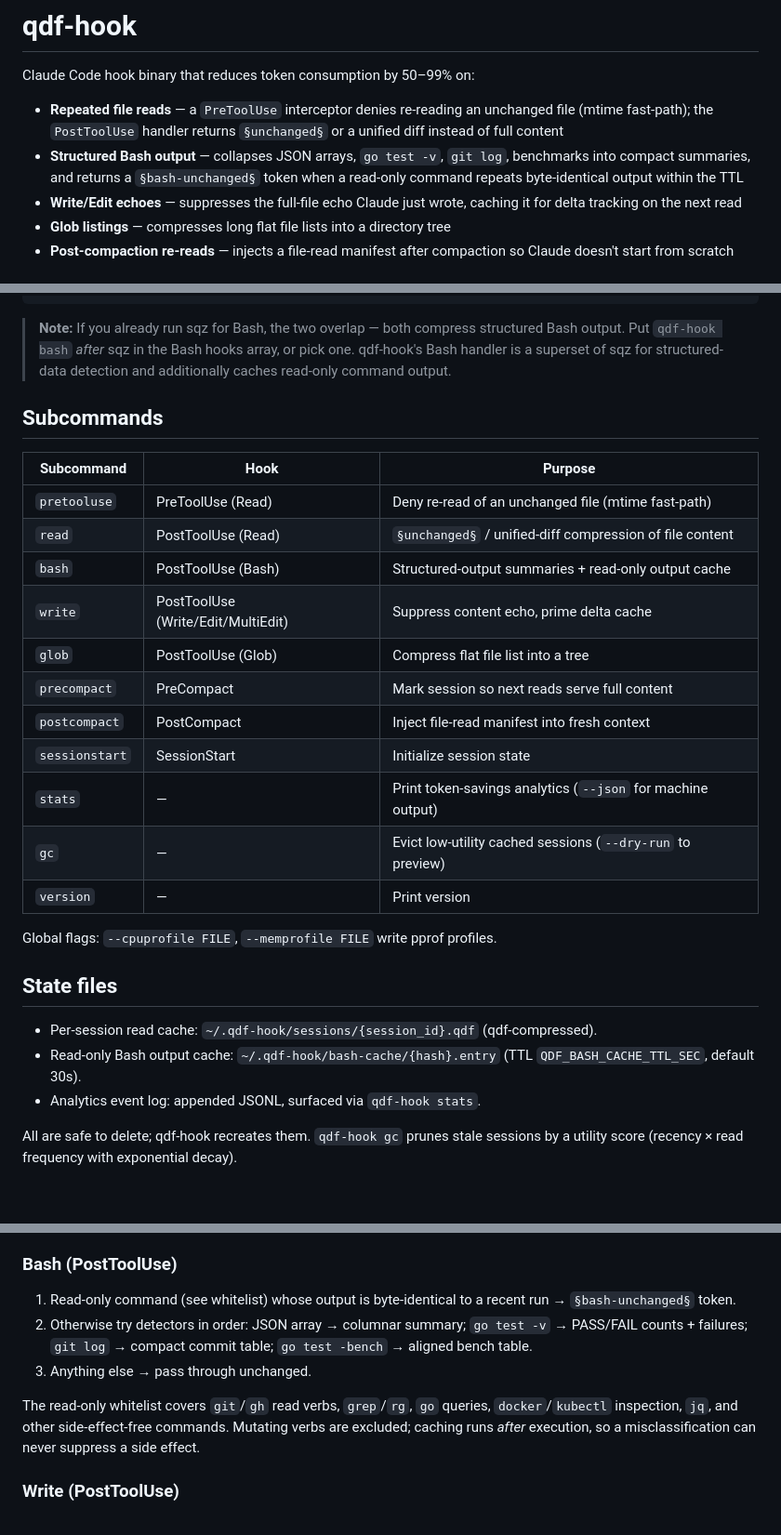
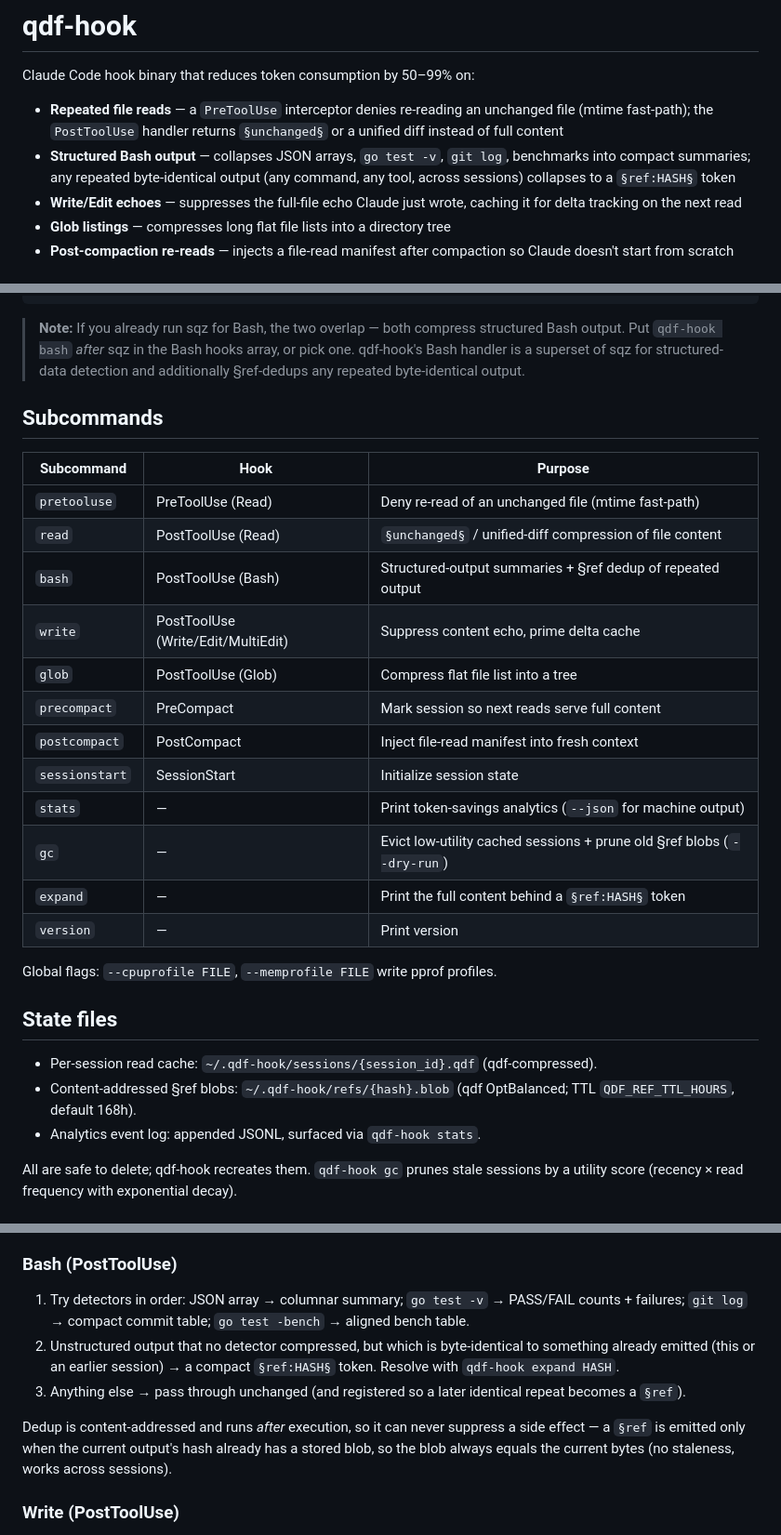
Before and after one commit to alex60217101990/terse, a Markdown page: README.md, 3 parts joined by grey strips. Shown at 93% size. GitHub-like rendering.

Commit message:
docs: README for §ref dedup — expand subcommand, refs/ store, updated bash flow

````diff
--- a/README.md
+++ b/README.md
@@ -2,7 +2,7 @@
 
 Claude Code hook binary that reduces token consumption by 50–99% on:
 - **Repeated file reads** — a `PreToolUse` interceptor denies re-reading an unchanged file (mtime fast-path); the `PostToolUse` handler returns `§unchanged§` or a unified diff instead of full content
-- **Structured Bash output** — collapses JSON arrays, `go test -v`, `git log`, benchmarks into compact summaries, and returns a `§bash-unchanged§` token when a read-only command repeats byte-identical output within the TTL
+- **Structured Bash output** — collapses JSON arrays, `go test -v`, `git log`, benchmarks into compact summaries; any repeated byte-identical output (any command, any tool, across sessions) collapses to a `§ref:HASH§` token
 - **Write/Edit echoes** — suppresses the full-file echo Claude just wrote, caching it for delta tracking on the next read
 - **Glob listings** — compresses long flat file lists into a directory tree
 - **Post-compaction re-reads** — injects a file-read manifest after compaction so Claude doesn't start from scratch
@@ -46,7 +46,7 @@ Add to `~/.claude/settings.json`:
 }
 ```
 
-> **Note:** If you already run sqz for Bash, the two overlap — both compress structured Bash output. Put `qdf-hook bash` *after* sqz in the Bash hooks array, or pick one. qdf-hook's Bash handler is a superset of sqz for structured-data detection and additionally caches read-only command output.
+> **Note:** If you already run sqz for Bash, the two overlap — both compress structured Bash output. Put `qdf-hook bash` *after* sqz in the Bash hooks array, or pick one. qdf-hook's Bash handler is a superset of sqz for structured-data detection and additionally §ref-dedups any repeated byte-identical output.
 
 ## Subcommands
 
@@ -54,14 +54,15 @@ Add to `~/.claude/settings.json`:
 |------------|------|---------|
 | `pretooluse` | PreToolUse (Read) | Deny re-read of an unchanged file (mtime fast-path) |
 | `read` | PostToolUse (Read) | `§unchanged§` / unified-diff compression of file content |
-| `bash` | PostToolUse (Bash) | Structured-output summaries + read-only output cache |
+| `bash` | PostToolUse (Bash) | Structured-output summaries + §ref dedup of repeated output |
 | `write` | PostToolUse (Write/Edit/MultiEdit) | Suppress content echo, prime delta cache |
 | `glob` | PostToolUse (Glob) | Compress flat file list into a tree |
 | `precompact` | PreCompact | Mark session so next reads serve full content |
 | `postcompact` | PostCompact | Inject file-read manifest into fresh context |
 | `sessionstart` | SessionStart | Initialize session state |
 | `stats` | — | Print token-savings analytics (`--json` for machine output) |
-| `gc` | — | Evict low-utility cached sessions (`--dry-run` to preview) |
+| `gc` | — | Evict low-utility cached sessions + prune old §ref blobs (`--dry-run`) |
+| `expand` | — | Print the full content behind a `§ref:HASH§` token |
 | `version` | — | Print version |
 
 Global flags: `--cpuprofile FILE`, `--memprofile FILE` write pprof profiles.
@@ -69,7 +70,7 @@ Global flags: `--cpuprofile FILE`, `--memprofile FILE` write pprof profiles.
 ## State files
 
 - Per-session read cache: `~/.qdf-hook/sessions/{session_id}.qdf` (qdf-compressed).
-- Read-only Bash output cache: `~/.qdf-hook/bash-cache/{hash}.entry` (TTL `QDF_BASH_CACHE_TTL_SEC`, default 30s).
+- Content-addressed §ref blobs: `~/.qdf-hook/refs/{hash}.blob` (qdf OptBalanced; TTL `QDF_REF_TTL_HOURS`, default 168h).
 - Analytics event log: appended JSONL, surfaced via `qdf-hook stats`.
 
 All are safe to delete; qdf-hook recreates them. `qdf-hook gc` prunes stale sessions by a utility score (recency × read frequency with exponential decay).
@@ -83,11 +84,11 @@ All are safe to delete; qdf-hook recreates them. `qdf-hook gc` prunes stale sess
 4. **After compaction:** treat as "not seen" — serve full content on the next read.
 
 ### Bash (PostToolUse)
-1. Read-only command (see whitelist) whose output is byte-identical to a recent run → `§bash-unchanged§` token.
-2. Otherwise try detectors in order: JSON array → columnar summary; `go test -v` → PASS/FAIL counts + failures; `git log` → compact commit table; `go test -bench` → aligned bench table.
-3. Anything else → pass through unchanged.
+1. Try detectors in order: JSON array → columnar summary; `go test -v` → PASS/FAIL counts + failures; `git log` → compact commit table; `go test -bench` → aligned bench table.
+2. Unstructured output that no detector compressed, but which is byte-identical to something already emitted (this or an earlier session) → a compact `§ref:HASH§` token. Resolve with `qdf-hook expand HASH`.
+3. Anything else → pass through unchanged (and registered so a later identical repeat becomes a `§ref`).
 
-The read-only whitelist covers `git`/`gh` read verbs, `grep`/`rg`, `go` queries, `docker`/`kubectl` inspection, `jq`, and other side-effect-free commands. Mutating verbs are excluded; caching runs *after* execution, so a misclassification can never suppress a side effect.
+Dedup is content-addressed and runs *after* execution, so it can never suppress a side effect — a `§ref` is emitted only when the current output's hash already has a stored blob, so the blob always equals the current bytes (no staleness, works across sessions).
 
 ### Write (PostToolUse)
 Replaces the echoed file content with `[WRITE §ref:HASH§ path — N lines written]` and caches the content so the next read of that file is served as a delta.
````
